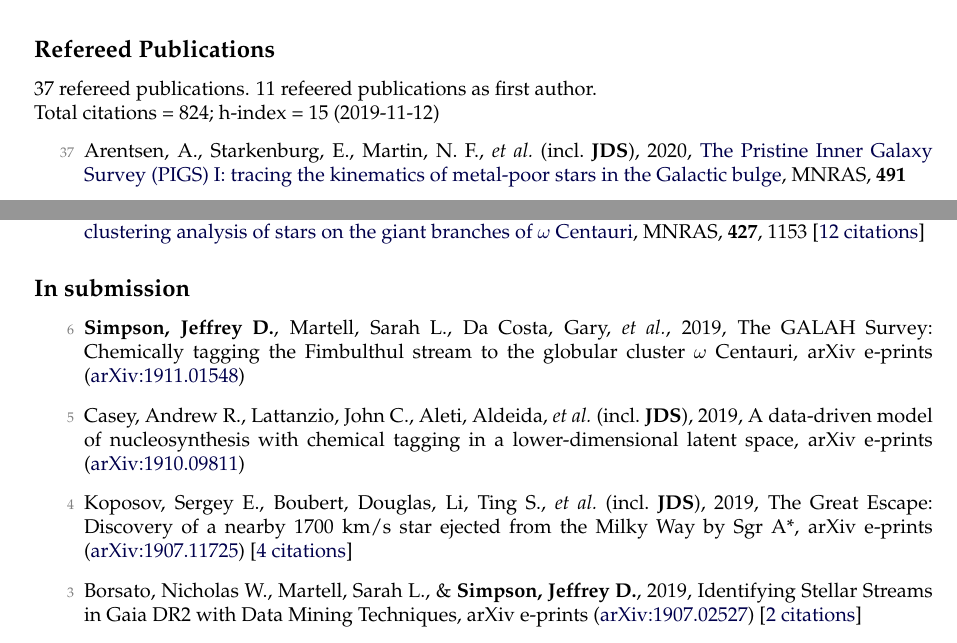
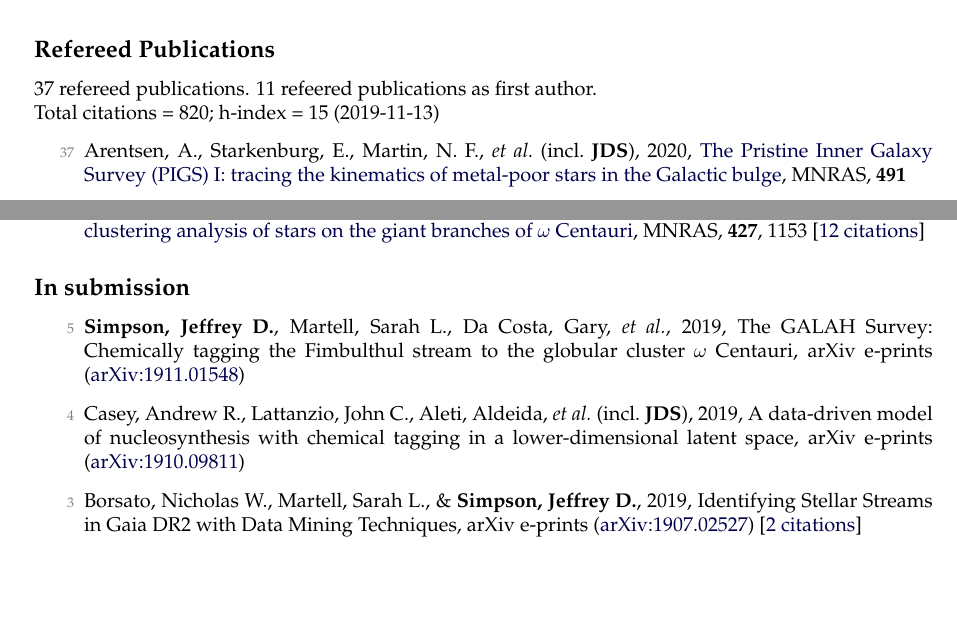
Before and after one commit to jeffreysimpson/new-cv, a LaTeX CV (tex_files/cv.tex, which reads tex_files/pubs_summary.tex, tex_files/pubs_unref.tex): two parts of pages 1 and 3 of 5, joined at a grey line, cut so that both start at the same text, the shorter picture padded with empty space. Compiled offline with pdfLaTeX.

Commit message:
papers moving about

```diff
--- a/tex_files/pubs_summary.tex
+++ b/tex_files/pubs_summary.tex
@@ -1,3 +1,3 @@
 37 refereed publications. 11 refeered publications as first author.
 
-Total citations~=~824; h-index~=~15 (2019-11-12)
+Total citations~=~820; h-index~=~15 (2019-11-13)
--- a/tex_files/pubs_unref.tex
+++ b/tex_files/pubs_unref.tex
@@ -1,8 +1,6 @@
-\item[{\color{numcolor}\scriptsize6}] \textbf{Simpson, Jeffrey D.}, Martell, Sarah L., Da Costa, Gary, \etal, 2019, The GALAH Survey: Chemically tagging the Fimbulthul stream to the globular cluster $\omega$ Centauri, arXiv e-prints (\arxiv{1911.01548})
+\item[{\color{numcolor}\scriptsize5}] \textbf{Simpson, Jeffrey D.}, Martell, Sarah L., Da Costa, Gary, \etal, 2019, The GALAH Survey: Chemically tagging the Fimbulthul stream to the globular cluster $\omega$ Centauri, arXiv e-prints (\arxiv{1911.01548})
 
-\item[{\color{numcolor}\scriptsize5}] Casey, Andrew R., Lattanzio, John C., Aleti, Aldeida, \etal\ (incl.\ \textbf{JDS}), 2019, A data-driven model of nucleosynthesis with chemical tagging in a lower-dimensional latent space, arXiv e-prints (\arxiv{1910.09811})
-
-\item[{\color{numcolor}\scriptsize4}] Koposov, Sergey E., Boubert, Douglas, Li, Ting S., \etal\ (incl.\ \textbf{JDS}), 2019, The Great Escape: Discovery of a nearby 1700 km/s star ejected from the Milky Way by Sgr A*, arXiv e-prints (\arxiv{1907.11725}) [\href{https://ui.adsabs.harvard.edu/#abs/2019arXiv190711725K}{4~citations}]
+\item[{\color{numcolor}\scriptsize4}] Casey, Andrew R., Lattanzio, John C., Aleti, Aldeida, \etal\ (incl.\ \textbf{JDS}), 2019, A data-driven model of nucleosynthesis with chemical tagging in a lower-dimensional latent space, arXiv e-prints (\arxiv{1910.09811})
 
 \item[{\color{numcolor}\scriptsize3}] Borsato, Nicholas W., Martell, Sarah L., \& \textbf{Simpson, Jeffrey D.}, 2019, Identifying Stellar Streams in Gaia DR2 with Data Mining Techniques, arXiv e-prints (\arxiv{1907.02527}) [\href{https://ui.adsabs.harvard.edu/#abs/2019arXiv190702527B}{2~citations}]
 
```
Also changed, not shown: 1 other file.
